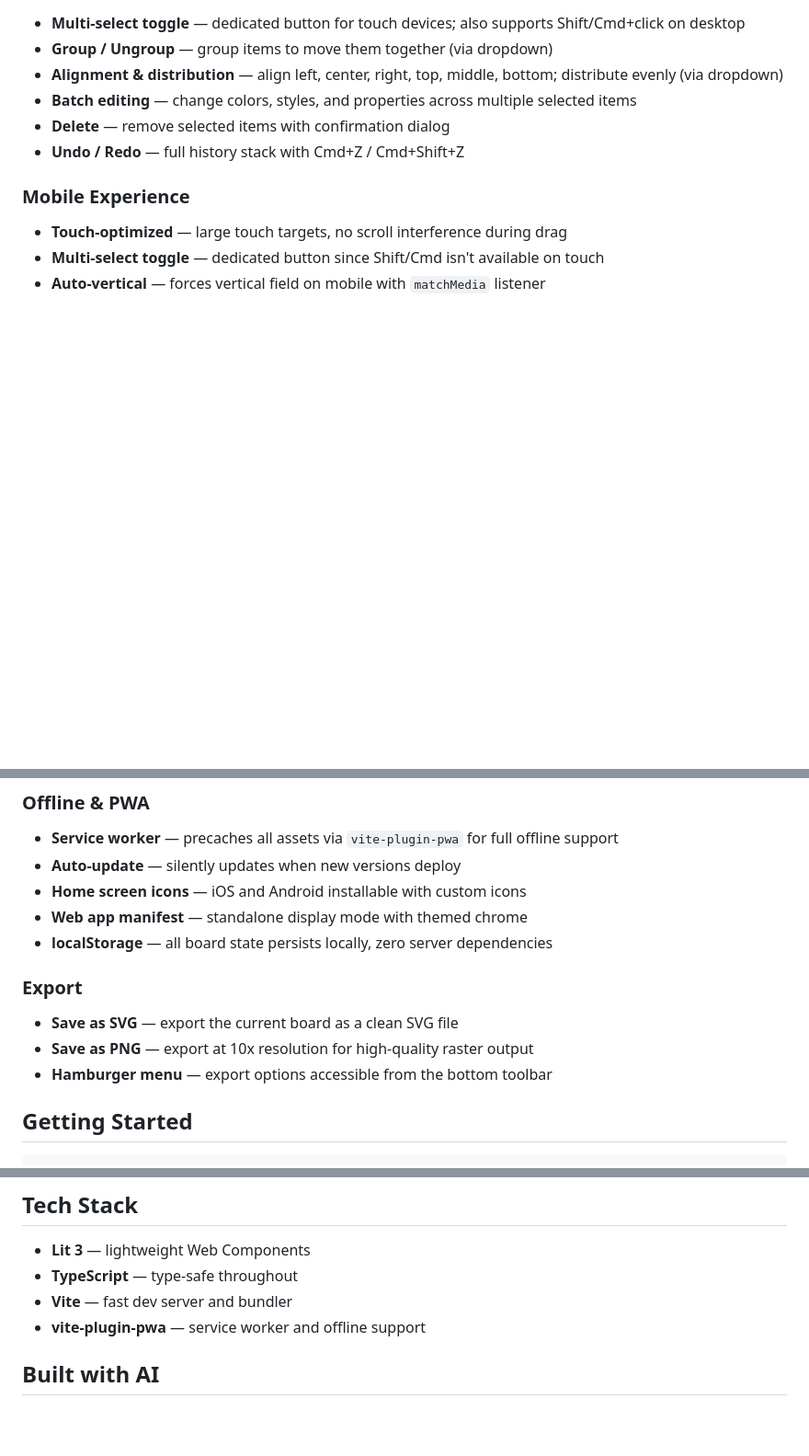
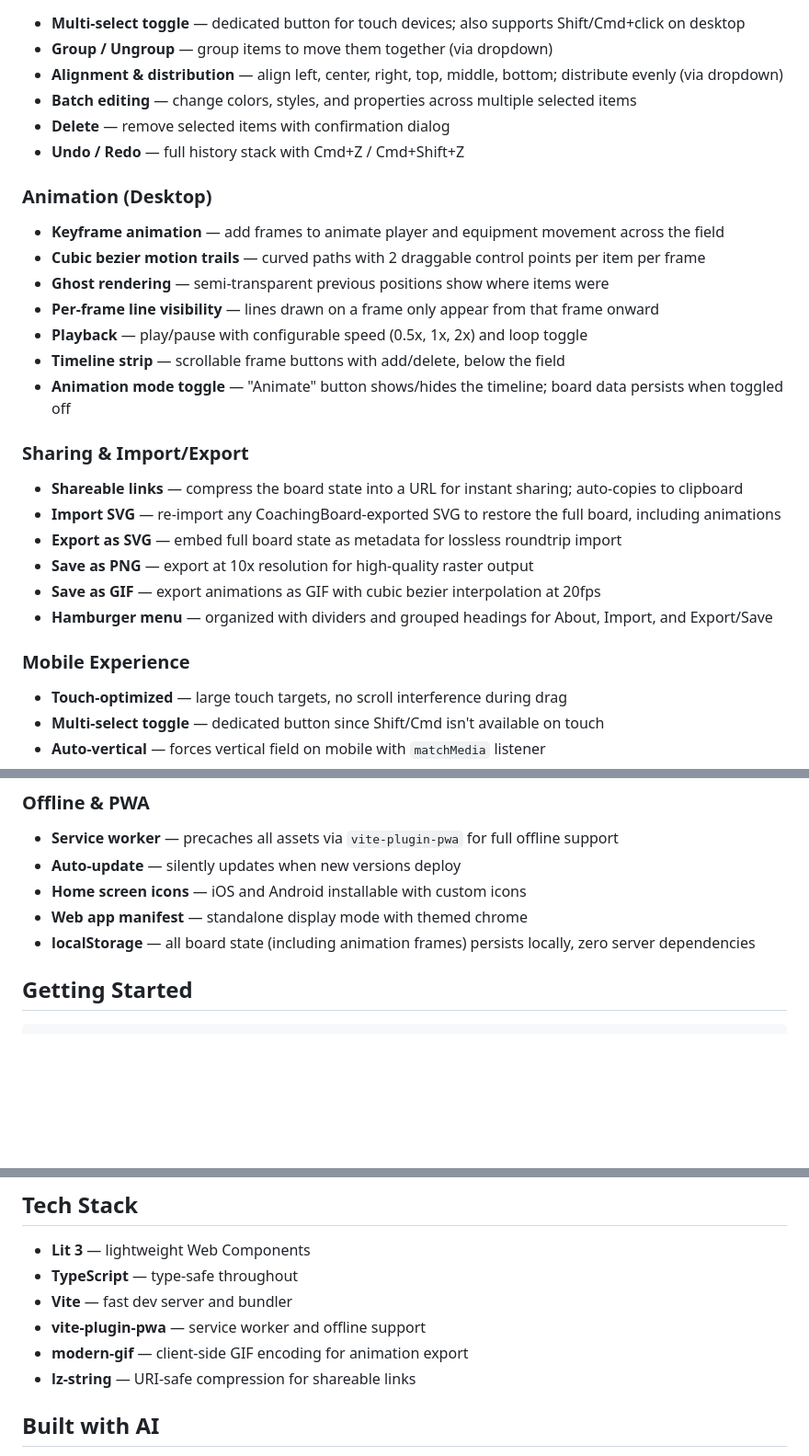
Before and after one commit to markcaron/coach-board, a Markdown page: README.md, 3 parts joined by grey strips. Shown at 92% size. Rendered like a GitHub page; blank space fills up the shorter version.

Commit message:
Update README with animation, sharing, and import/export features
Co-authored-by: Cursor <cursoragent@cursor.com>

```diff
--- a/README.md
+++ b/README.md
@@ -44,6 +44,25 @@ A mobile-first soccer coaching tactical board built with [Lit](https://lit.dev/)
 * **Delete** — remove selected items with confirmation dialog
 * **Undo / Redo** — full history stack with Cmd+Z / Cmd+Shift+Z
 
+### Animation (Desktop)
+
+* **Keyframe animation** — add frames to animate player and equipment movement across the field
+* **Cubic bezier motion trails** — curved paths with 2 draggable control points per item per frame
+* **Ghost rendering** — semi-transparent previous positions show where items were
+* **Per-frame line visibility** — lines drawn on a frame only appear from that frame onward
+* **Playback** — play/pause with configurable speed (0.5x, 1x, 2x) and loop toggle
+* **Timeline strip** — scrollable frame buttons with add/delete, below the field
+* **Animation mode toggle** — "Animate" button shows/hides the timeline; board data persists when toggled off
+
+### Sharing & Import/Export
+
+* **Shareable links** — compress the board state into a URL for instant sharing; auto-copies to clipboard
+* **Import SVG** — re-import any CoachingBoard-exported SVG to restore the full board, including animations
+* **Export as SVG** — embed full board state as metadata for lossless roundtrip import
+* **Save as PNG** — export at 10x resolution for high-quality raster output
+* **Save as GIF** — export animations as GIF with cubic bezier interpolation at 20fps
+* **Hamburger menu** — organized with dividers and grouped headings for About, Import, and Export/Save
+
 ### Mobile Experience
 
 * **Touch-optimized** — large touch targets, no scroll interference during drag
@@ -70,13 +89,7 @@ A mobile-first soccer coaching tactical board built with [Lit](https://lit.dev/)
 * **Auto-update** — silently updates when new versions deploy
 * **Home screen icons** — iOS and Android installable with custom icons
 * **Web app manifest** — standalone display mode with themed chrome
-* **localStorage** — all board state persists locally, zero server dependencies
-
-### Export
-
-* **Save as SVG** — export the current board as a clean SVG file
-* **Save as PNG** — export at 10x resolution for high-quality raster output
-* **Hamburger menu** — export options accessible from the bottom toolbar
+* **localStorage** — all board state (including animation frames) persists locally, zero server dependencies
 
 ## Getting Started
 
@@ -101,6 +114,8 @@ Outputs to `dist/` with service worker and precached assets.
 * **TypeScript** — type-safe throughout
 * **Vite** — fast dev server and bundler
 * **vite-plugin-pwa** — service worker and offline support
+* **modern-gif** — client-side GIF encoding for animation export
+* **lz-string** — URI-safe compression for shareable links
 
 ## Built with AI
 
```
